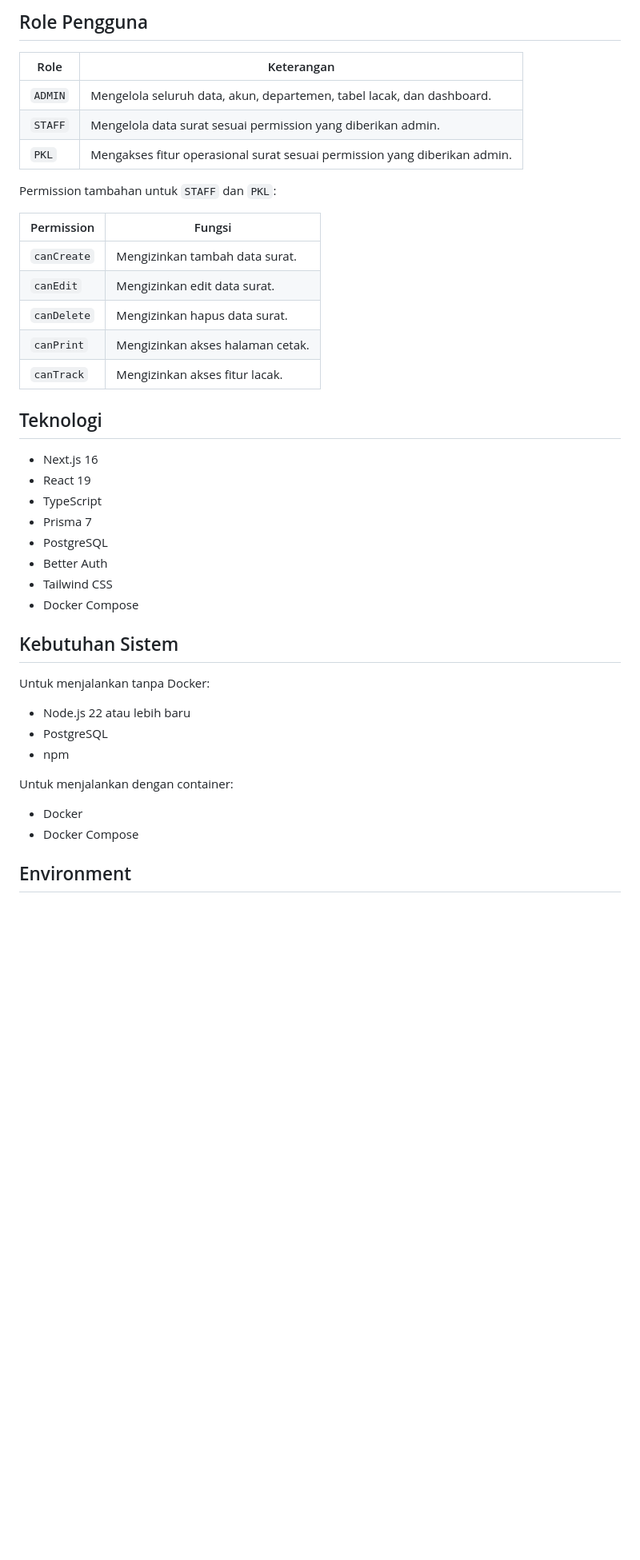
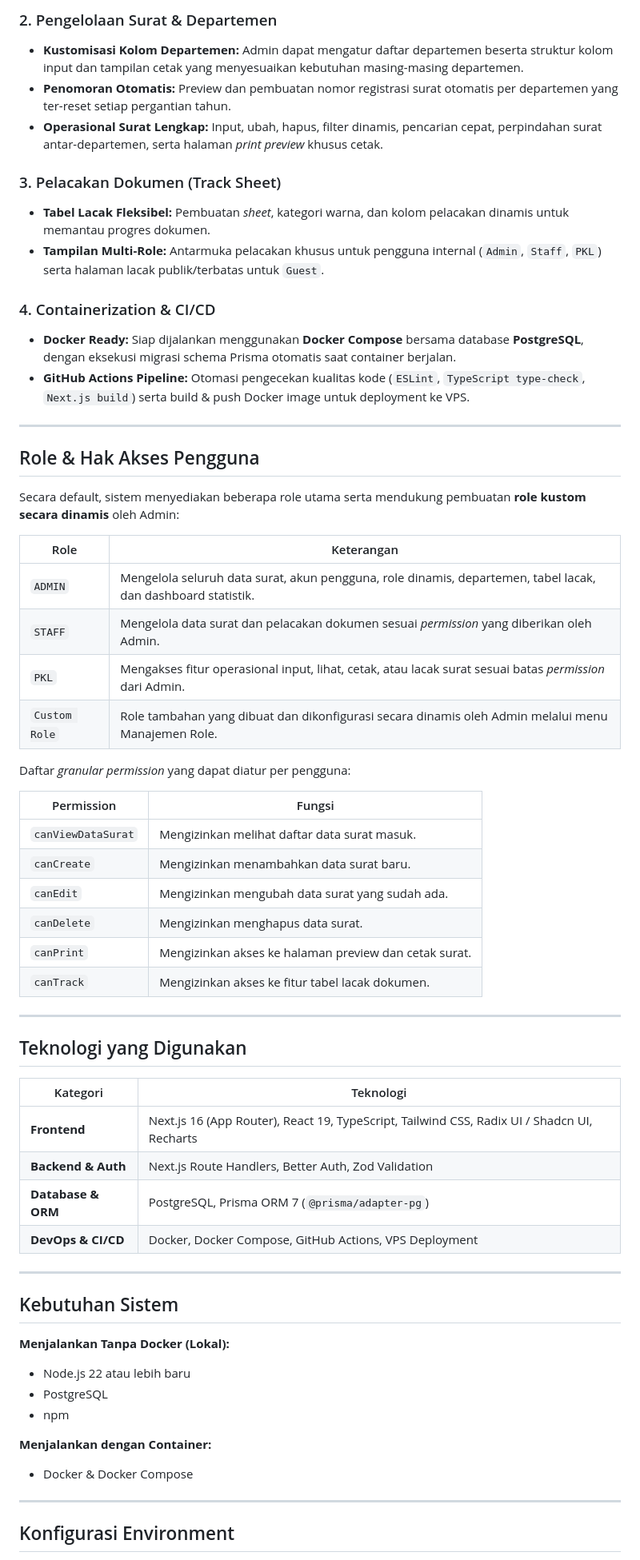
Before and after one commit to resource008/sistem-surat, a Markdown page: README.md, the part around one of its changes. Shown at 80% size. GitHub-like rendering; blank space fills up the shorter version.

```diff
--- a/README.md
+++ b/README.md
@@ -17,45 +33,65 @@ Sistem Surat adalah aplikasi web untuk mengelola surat masuk, data departemen, a
 
-## Role Pengguna
+### 2. Pengelolaan Surat & Departemen
+- **Kustomisasi Kolom Departemen:** Admin dapat mengatur daftar departemen beserta struktur kolom input dan tampilan cetak yang menyesuaikan kebutuhan masing-masing departemen.
+- **Penomoran Otomatis:** Preview dan pembuatan nomor registrasi surat otomatis per departemen yang ter-reset setiap pergantian tahun.
+- **Operasional Surat Lengkap:** Input, ubah, hapus, filter dinamis, pencarian cepat, perpindahan surat antar-departemen, serta halaman *print preview* khusus cetak.
+
+### 3. Pelacakan Dokumen (Track Sheet)
+- **Tabel Lacak Fleksibel:** Pembuatan *sheet*, kategori warna, dan kolom pelacakan dinamis untuk memantau progres dokumen.
+- **Tampilan Multi-Role:** Antarmuka pelacakan khusus untuk pengguna internal (`Admin`, `Staff`, `PKL`) serta halaman lacak publik/terbatas untuk `Guest`.
+
+### 4. Containerization & CI/CD
+- **Docker Ready:** Siap dijalankan menggunakan **Docker Compose** bersama database **PostgreSQL**, dengan eksekusi migrasi schema Prisma otomatis saat container berjalan.
+- **GitHub Actions Pipeline:** Otomasi pengecekan kualitas kode (`ESLint`, `TypeScript type-check`, `Next.js build`) serta build & push Docker image untuk deployment ke VPS.
+
+---
+
+## Role & Hak Akses Pengguna
+
+Secara default, sistem menyediakan beberapa role utama serta mendukung pembuatan **role kustom secara dinamis** oleh Admin:
 
 | Role | Keterangan |
 | --- | --- |
-| `ADMIN` | Mengelola seluruh data, akun, departemen, tabel lacak, dan dashboard. |
-| `STAFF` | Mengelola data surat sesuai permission yang diberikan admin. |
-| `PKL` | Mengakses fitur operasional surat sesuai permission yang diberikan admin. |
+| `ADMIN` | Mengelola seluruh data surat, akun pengguna, role dinamis, departemen, tabel lacak, dan dashboard statistik. |
+| `STAFF` | Mengelola data surat dan pelacakan dokumen sesuai *permission* yang diberikan oleh Admin. |
+| `PKL` | Mengakses fitur operasional input, lihat, cetak, atau lacak surat sesuai batas *permission* dari Admin. |
+| `Custom Role` | Role tambahan yang dibuat dan dikonfigurasi secara dinamis oleh Admin melalui menu Manajemen Role. |
 
-Permission tambahan untuk `STAFF` dan `PKL`:
+Daftar *granular permission* yang dapat diatur per pengguna:
 
 | Permission | Fungsi |
 | --- | --- |
-| `canCreate` | Mengizinkan tambah data surat. |
-| `canEdit` | Mengizinkan edit data surat. |
-| `canDelete` | Mengizinkan hapus data surat. |
-| `canPrint` | Mengizinkan akses halaman cetak. |
-| `canTrack` | Mengizinkan akses fitur lacak. |
+| `canViewDataSurat` | Mengizinkan melihat daftar data surat masuk. |
+| `canCreate` | Mengizinkan menambahkan data surat baru. |
+| `canEdit` | Mengizinkan mengubah data surat yang sudah ada. |
+| `canDelete` | Mengizinkan menghapus data surat. |
+| `canPrint` | Mengizinkan akses ke halaman preview dan cetak surat. |
+| `canTrack` | Mengizinkan akses ke fitur tabel lacak dokumen. |
 
-## Teknologi
+---
 
-- Next.js 16
-- React 19
-- TypeScript
-- Prisma 7
-- PostgreSQL
-- Better Auth
-- Tailwind CSS
-- Docker Compose
+## Teknologi yang Digunakan
+
+| Kategori | Teknologi |
+| --- | --- |
+| **Frontend** | Next.js 16 (App Router), React 19, TypeScript, Tailwind CSS, Radix UI / Shadcn UI, Recharts |
+| **Backend & Auth** | Next.js Route Handlers, Better Auth, Zod Validation |
+| **Database & ORM** | PostgreSQL, Prisma ORM 7 (`@prisma/adapter-pg`) |
+| **DevOps & CI/CD** | Docker, Docker Compose, GitHub Actions, VPS Deployment |
+
+---
 
 ## Kebutuhan Sistem
 
-Untuk menjalankan tanpa Docker:
-
+**Menjalankan Tanpa Docker (Lokal):**
 - Node.js 22 atau lebih baru
 - PostgreSQL
 - npm
 
-Untuk menjalankan dengan container:
+**Menjalankan dengan Container:**
+- Docker & Docker Compose
 
-- Docker
-- Docker Compose
+---
 
-## Environment
+## Konfigurasi Environment
 
```
Also changed, not shown: other parts of README.md (+145 -148 lines), docs/screenshots/account_info.png (added), docs/screenshots/admin_page.png (added), docs/screenshots/login_page.png (added), docs/screenshots/print_browser.png (added), docs/screenshots/staff_page.png (added).
